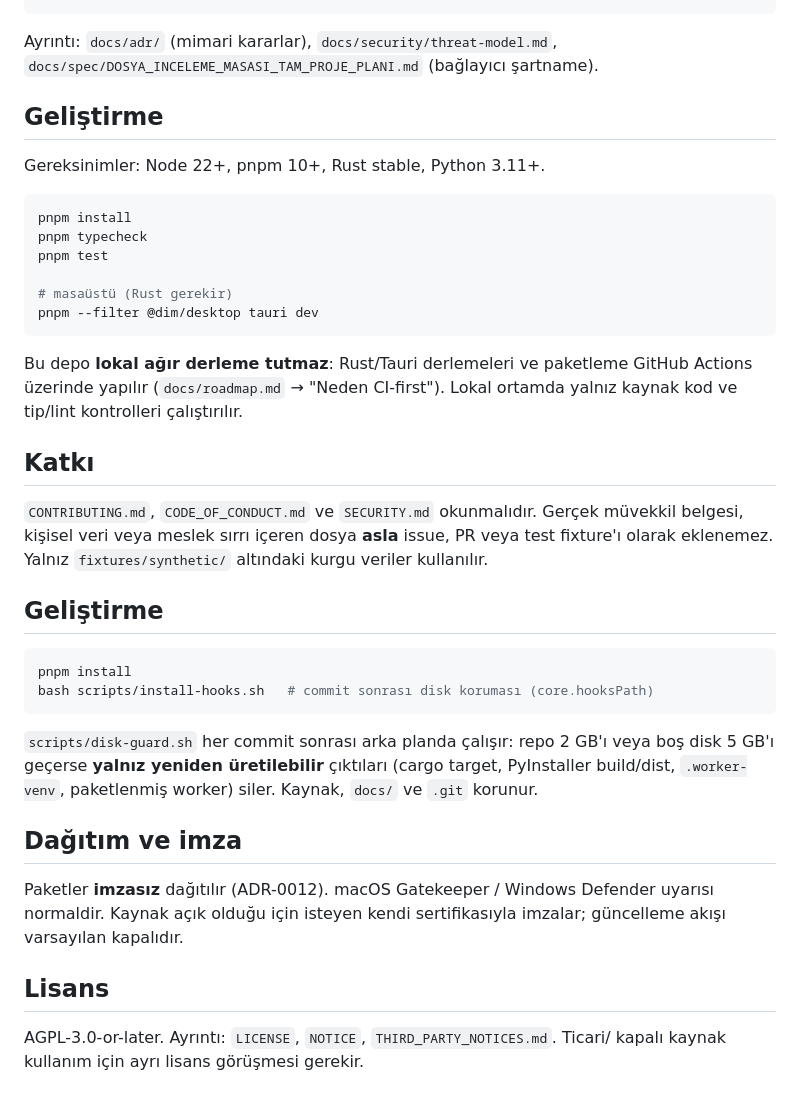
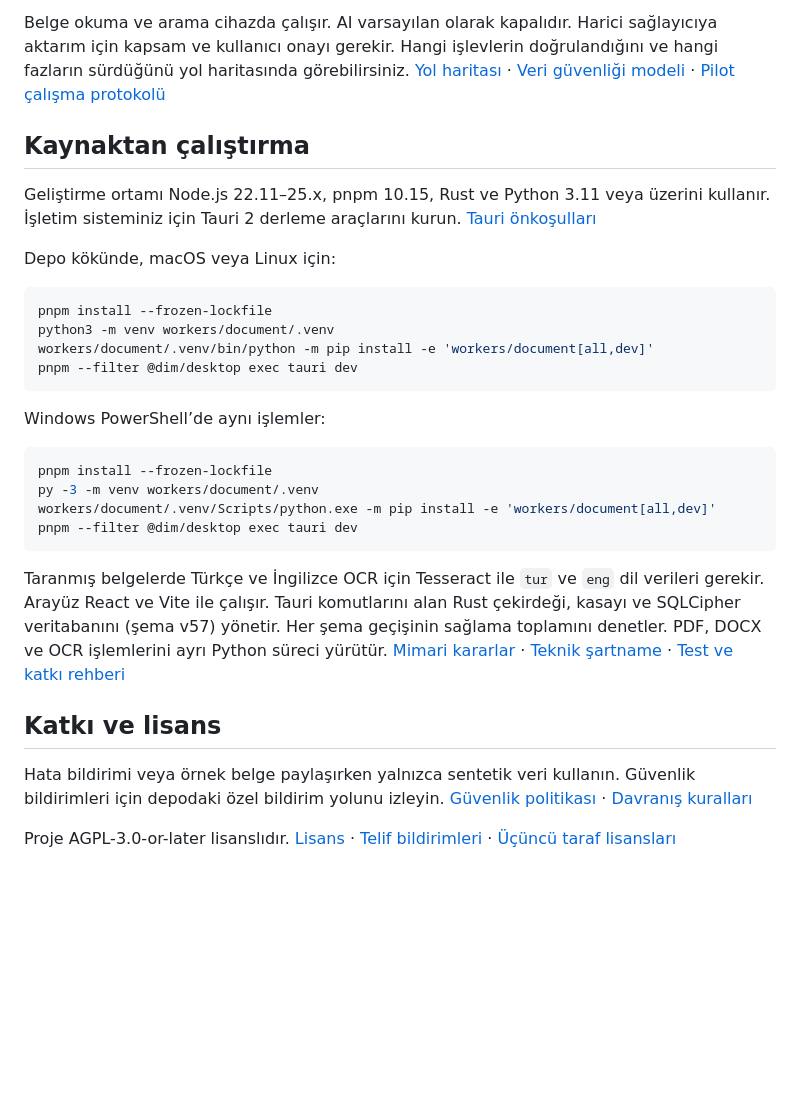
Before and after one commit to avazargozalli/dosya-inceleme-masasi, a Markdown page: README.md, the part around one of its changes. Drawn GitHub-style; blank space fills up the shorter version.

````diff
--- a/README.md
+++ b/README.md
@@ -67,51 +51,31 @@ React (Vite)  ──IPC──▶  Rust çekirdeği (Tauri 2)
+Belge okuma ve arama cihazda çalışır. AI varsayılan olarak kapalıdır. Harici sağlayıcıya aktarım için kapsam ve kullanıcı onayı gerekir. Hangi işlevlerin doğrulandığını ve hangi fazların sürdüğünü yol haritasında görebilirsiniz. [Yol haritası](docs/roadmap.md) · [Veri güvenliği modeli](docs/security/threat-model.md) · [Pilot çalışma protokolü](docs/legal/pilot-protocol.md)
+
+## Kaynaktan çalıştırma
+
+Geliştirme ortamı Node.js 22.11–25.x, pnpm 10.15, Rust ve Python 3.11 veya üzerini kullanır. İşletim sisteminiz için Tauri 2 derleme araçlarını kurun. [Tauri önkoşulları](https://v2.tauri.app/start/prerequisites/)
+
+Depo kökünde, macOS veya Linux için:
+
+```bash
+pnpm install --frozen-lockfile
+python3 -m venv workers/document/.venv
+workers/document/.venv/bin/python -m pip install -e 'workers/document[all,dev]'
+pnpm --filter @dim/desktop exec tauri dev
 ```
 
-Ayrıntı: `docs/adr/` (mimari kararlar), `docs/security/threat-model.md`,
-`docs/spec/DOSYA_INCELEME_MASASI_TAM_PROJE_PLANI.md` (bağlayıcı şartname).
+Windows PowerShell’de aynı işlemler:
 
-## Geliştirme
-
-Gereksinimler: Node 22+, pnpm 10+, Rust stable, Python 3.11+.
-
-```bash
-pnpm install
-pnpm typecheck
-pnpm test
-
-# masaüstü (Rust gerekir)
-pnpm --filter @dim/desktop tauri dev
+```powershell
+pnpm install --frozen-lockfile
+py -3 -m venv workers/document/.venv
+workers/document/.venv/Scripts/python.exe -m pip install -e 'workers/document[all,dev]'
+pnpm --filter @dim/desktop exec tauri dev
 ```
 
-Bu depo **lokal ağır derleme tutmaz**: Rust/Tauri derlemeleri ve paketleme GitHub Actions
-üzerinde yapılır (`docs/roadmap.md` → "Neden CI-first"). Lokal ortamda yalnız kaynak kod
-ve tip/lint kontrolleri çalıştırılır.
+Taranmış belgelerde Türkçe ve İngilizce OCR için Tesseract ile `tur` ve `eng` dil verileri gerekir. Arayüz React ve Vite ile çalışır. Tauri komutlarını alan Rust çekirdeği, kasayı ve SQLCipher veritabanını (şema v57) yönetir. Her şema geçişinin sağlama toplamını denetler. PDF, DOCX ve OCR işlemlerini ayrı Python süreci yürütür. [Mimari kararlar](docs/adr/) · [Teknik şartname](docs/spec/DOSYA_INCELEME_MASASI_TAM_PROJE_PLANI.md) · [Test ve katkı rehberi](CONTRIBUTING.md)
 
-## Katkı
+## Katkı ve lisans
 
-`CONTRIBUTING.md`, `CODE_OF_CONDUCT.md` ve `SECURITY.md` okunmalıdır.
-Gerçek müvekkil belgesi, kişisel veri veya meslek sırrı içeren dosya **asla** issue,
-PR veya test fixture'ı olarak eklenemez. Yalnız `fixtures/synthetic/` altındaki kurgu
-veriler kullanılır.
+Hata bildirimi veya örnek belge paylaşırken yalnızca sentetik veri kullanın. Güvenlik bildirimleri için depodaki özel bildirim yolunu izleyin. [Güvenlik politikası](SECURITY.md) · [Davranış kuralları](CODE_OF_CONDUCT.md)
 
-## Geliştirme
-
-```bash
-pnpm install
-bash scripts/install-hooks.sh   # commit sonrası disk koruması (core.hooksPath)
-```
-
-`scripts/disk-guard.sh` her commit sonrası arka planda çalışır: repo 2 GB'ı veya
-boş disk 5 GB'ı geçerse **yalnız yeniden üretilebilir** çıktıları (cargo target,
-PyInstaller build/dist, `.worker-venv`, paketlenmiş worker) siler. Kaynak, `docs/`
-ve `.git` korunur.
-
-## Dağıtım ve imza
-
-Paketler **imzasız** dağıtılır (ADR-0012). macOS Gatekeeper / Windows Defender
-uyarısı normaldir. Kaynak açık olduğu için isteyen kendi sertifikasıyla imzalar;
-güncelleme akışı varsayılan kapalıdır.
-
-## Lisans
-
-AGPL-3.0-or-later. Ayrıntı: `LICENSE`, `NOTICE`, `THIRD_PARTY_NOTICES.md`.
-Ticari/ kapalı kaynak kullanım için ayrı lisans görüşmesi gerekir.
+Proje AGPL-3.0-or-later lisanslıdır. [Lisans](LICENSE) · [Telif bildirimleri](NOTICE) · [Üçüncü taraf lisansları](THIRD_PARTY_NOTICES.md)
````
Also changed, not shown: other parts of README.md (+39 -55 lines), docs/gorseller/belge-okuyucu.png (added), docs/gorseller/kasa-acik-tema.png (added), docs/gorseller/kasa-koyu-tema.png (added), docs/gorseller/paylasim-karti.png (added).
